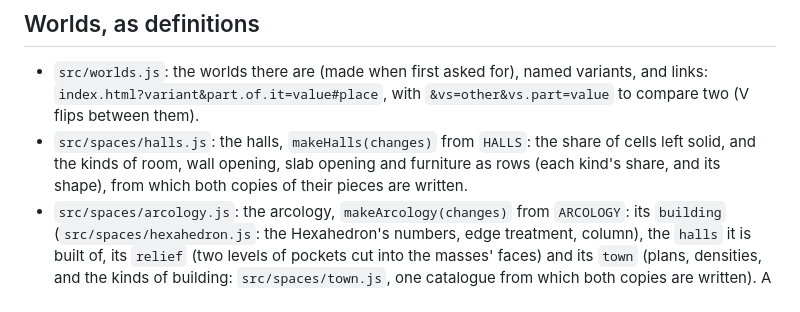
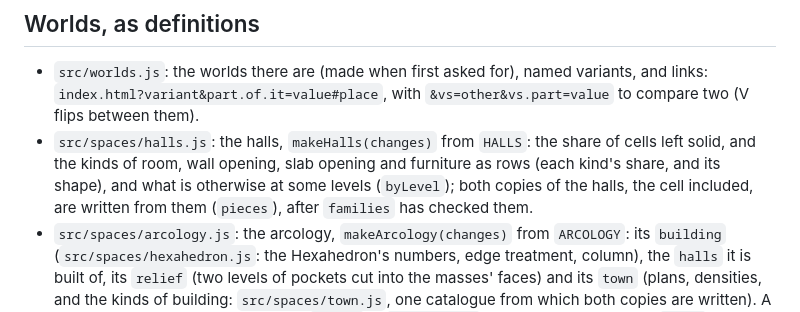
Before and after one commit to bhosmer/fw, a Markdown page: docs/architecture.md, the part around the change. GitHub-like rendering.

Commit message:
docs: the halls as built
Co-Authored-By: Claude Opus 5.5 <noreply@anthropic.com>

```diff
--- a/docs/architecture.md
+++ b/docs/architecture.md
@@ -5,7 +5,7 @@ As of 2026-10-29 (the architecture sweep). For the history of how the drawing ca
 ## Worlds, as definitions
 
 - `src/worlds.js`: the worlds there are (made when first asked for), named variants, and links: `index.html?variant&part.of.it=value#place`, with `&vs=other&vs.part=value` to compare two (V flips between them).
-- `src/spaces/halls.js`: the halls, `makeHalls(changes)` from `HALLS`: the share of cells left solid, and the kinds of room, wall opening, slab opening and furniture as rows (each kind's share, and its shape), from which both copies of their pieces are written.
+- `src/spaces/halls.js`: the halls, `makeHalls(changes)` from `HALLS`: the share of cells left solid, and the kinds of room, wall opening, slab opening and furniture as rows (each kind's share, and its shape), and what is otherwise at some levels (`byLevel`); both copies of the halls, the cell included, are written from them (`pieces`), after `families` has checked them.
 - `src/spaces/arcology.js`: the arcology, `makeArcology(changes)` from `ARCOLOGY`: its `building` (`src/spaces/hexahedron.js`: the Hexahedron's numbers, edge treatment, column), the `halls` it is built of, its `relief` (two levels of pockets cut into the masses' faces) and its `town` (plans, densities, and the kinds of building: `src/spaces/town.js`, one catalogue from which both copies are written). A definition with changes is checked (`define` in `src/util.js`, and the arcology's own `check`) and frozen.
 
 ## One geometry, written twice
```
